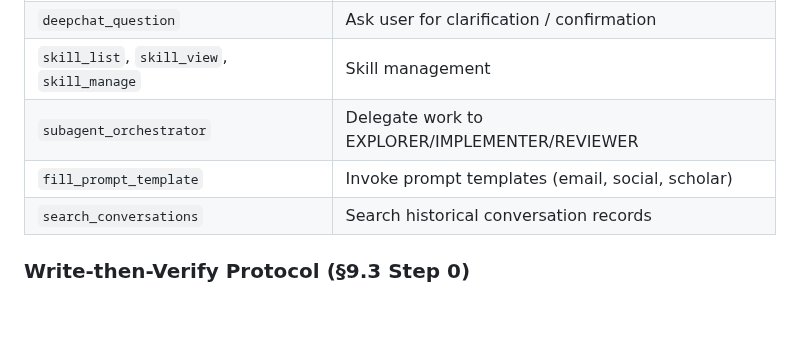
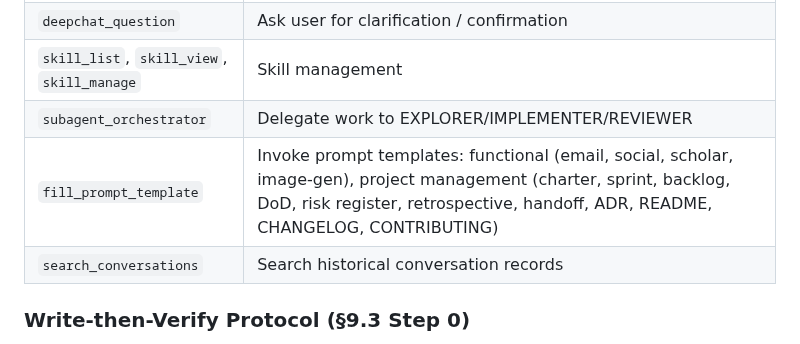
Before and after one commit to rwnq8/prompts, a Markdown page: agents/PROJECTS-AGENT.md, the part around the change. GitHub-like rendering; blank space fills up the shorter version.

Commit message:
ACTION:EDIT FILE: agents/PROJECTS-AGENT.md RATIONALE:Expand fill_prompt_template description from 'email, social, scholar' to full template inventory including all 11 project management templates and image-gen. Sprint task S4.

```diff
--- a/agents/PROJECTS-AGENT.md
+++ b/agents/PROJECTS-AGENT.md
@@ -46,7 +46,7 @@ The Projects agent is the **primary workhorse** for all project-based work. It h
 | `deepchat_question` | Ask user for clarification / confirmation |
 | `skill_list`, `skill_view`, `skill_manage` | Skill management |
 | `subagent_orchestrator` | Delegate work to EXPLORER/IMPLEMENTER/REVIEWER |
-| `fill_prompt_template` | Invoke prompt templates (email, social, scholar) |
+| `fill_prompt_template` | Invoke prompt templates: functional (email, social, scholar, image-gen), project management (charter, sprint, backlog, DoD, risk register, retrospective, handoff, ADR, README, CHANGELOG, CONTRIBUTING) |
 | `search_conversations` | Search historical conversation records |
 
 ### Write-then-Verify Protocol (§9.3 Step 0)
```
